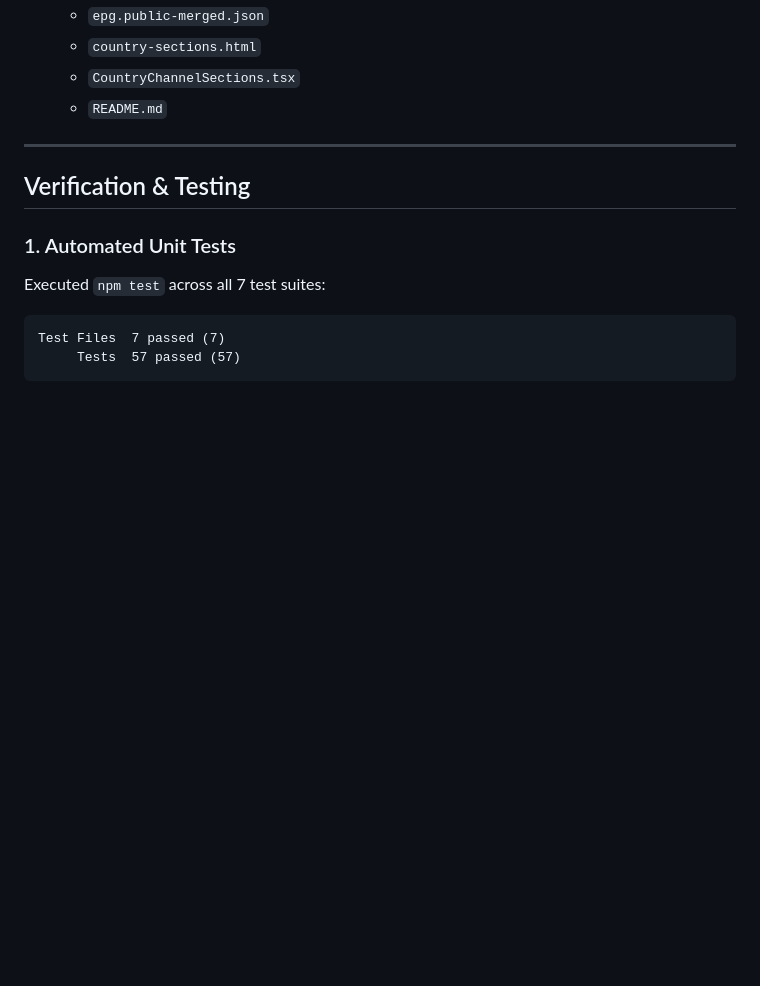
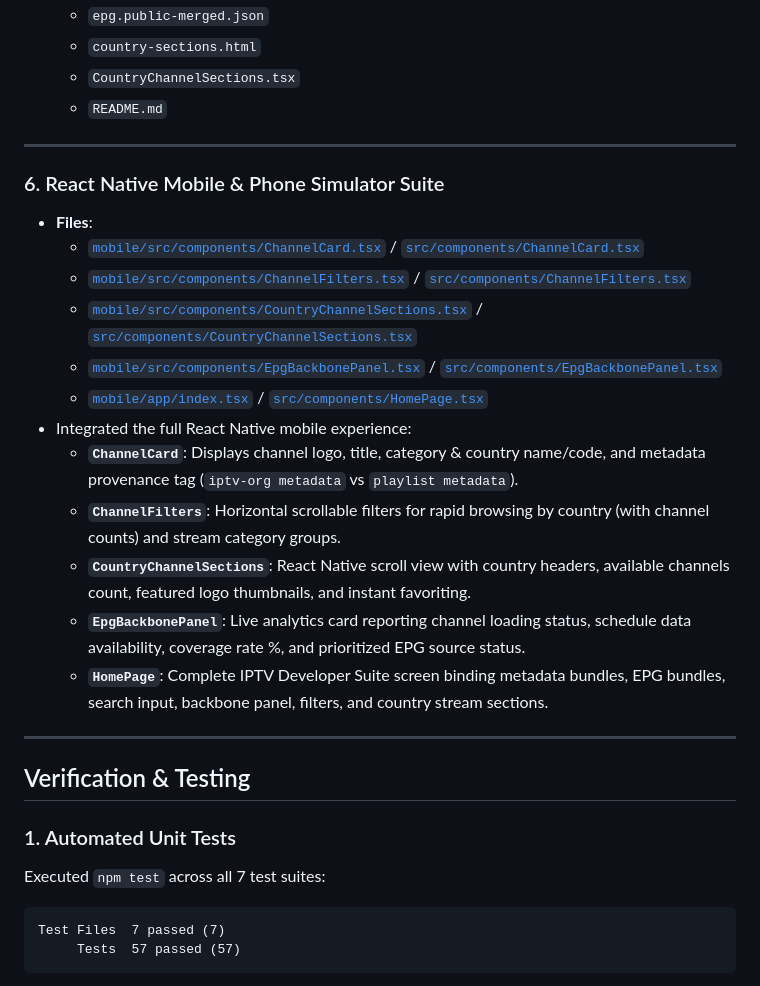
Before and after one commit to angelburgosrosado/iptv-menu-app, a Markdown page: docs/walkthrough_iptv_upgrade.md, the part around the change. Rendered like a GitHub page; blank space fills up the shorter version.

Commit message:
docs: document React Native mobile suite and EPG backbone integration

```diff
--- a/docs/walkthrough_iptv_upgrade.md
+++ b/docs/walkthrough_iptv_upgrade.md
@@ -66,6 +66,22 @@ This update integrates the architecture, data models, and enrichment pipelines f
 
 ---
 
+### 6. React Native Mobile & Phone Simulator Suite
+- **Files**:
+  - [`mobile/src/components/ChannelCard.tsx`](file:///Volumes/MacAI/ABGlobalCEO/iptv-menu-app/mobile/src/components/ChannelCard.tsx) / [`src/components/ChannelCard.tsx`](file:///Volumes/MacAI/ABGlobalCEO/iptv-menu-app/src/components/ChannelCard.tsx)
+  - [`mobile/src/components/ChannelFilters.tsx`](file:///Volumes/MacAI/ABGlobalCEO/iptv-menu-app/mobile/src/components/ChannelFilters.tsx) / [`src/components/ChannelFilters.tsx`](file:///Volumes/MacAI/ABGlobalCEO/iptv-menu-app/src/components/ChannelFilters.tsx)
+  - [`mobile/src/components/CountryChannelSections.tsx`](file:///Volumes/MacAI/ABGlobalCEO/iptv-menu-app/mobile/src/components/CountryChannelSections.tsx) / [`src/components/CountryChannelSections.tsx`](file:///Volumes/MacAI/ABGlobalCEO/iptv-menu-app/src/components/CountryChannelSections.tsx)
+  - [`mobile/src/components/EpgBackbonePanel.tsx`](file:///Volumes/MacAI/ABGlobalCEO/iptv-menu-app/mobile/src/components/EpgBackbonePanel.tsx) / [`src/components/EpgBackbonePanel.tsx`](file:///Volumes/MacAI/ABGlobalCEO/iptv-menu-app/src/components/EpgBackbonePanel.tsx)
+  - [`mobile/app/index.tsx`](file:///Volumes/MacAI/ABGlobalCEO/iptv-menu-app/mobile/app/index.tsx) / [`src/components/HomePage.tsx`](file:///Volumes/MacAI/ABGlobalCEO/iptv-menu-app/src/components/HomePage.tsx)
+- Integrated the full React Native mobile experience:
+  - **`ChannelCard`**: Displays channel logo, title, category & country name/code, and metadata provenance tag (`iptv-org metadata` vs `playlist metadata`).
+  - **`ChannelFilters`**: Horizontal scrollable filters for rapid browsing by country (with channel counts) and stream category groups.
+  - **`CountryChannelSections`**: React Native scroll view with country headers, available channels count, featured logo thumbnails, and instant favoriting.
+  - **`EpgBackbonePanel`**: Live analytics card reporting channel loading status, schedule data availability, coverage rate %, and prioritized EPG source status.
+  - **`HomePage`**: Complete IPTV Developer Suite screen binding metadata bundles, EPG bundles, search input, backbone panel, filters, and country stream sections.
+
+---
+
 ## Verification & Testing
 
 ### 1. Automated Unit Tests
```
